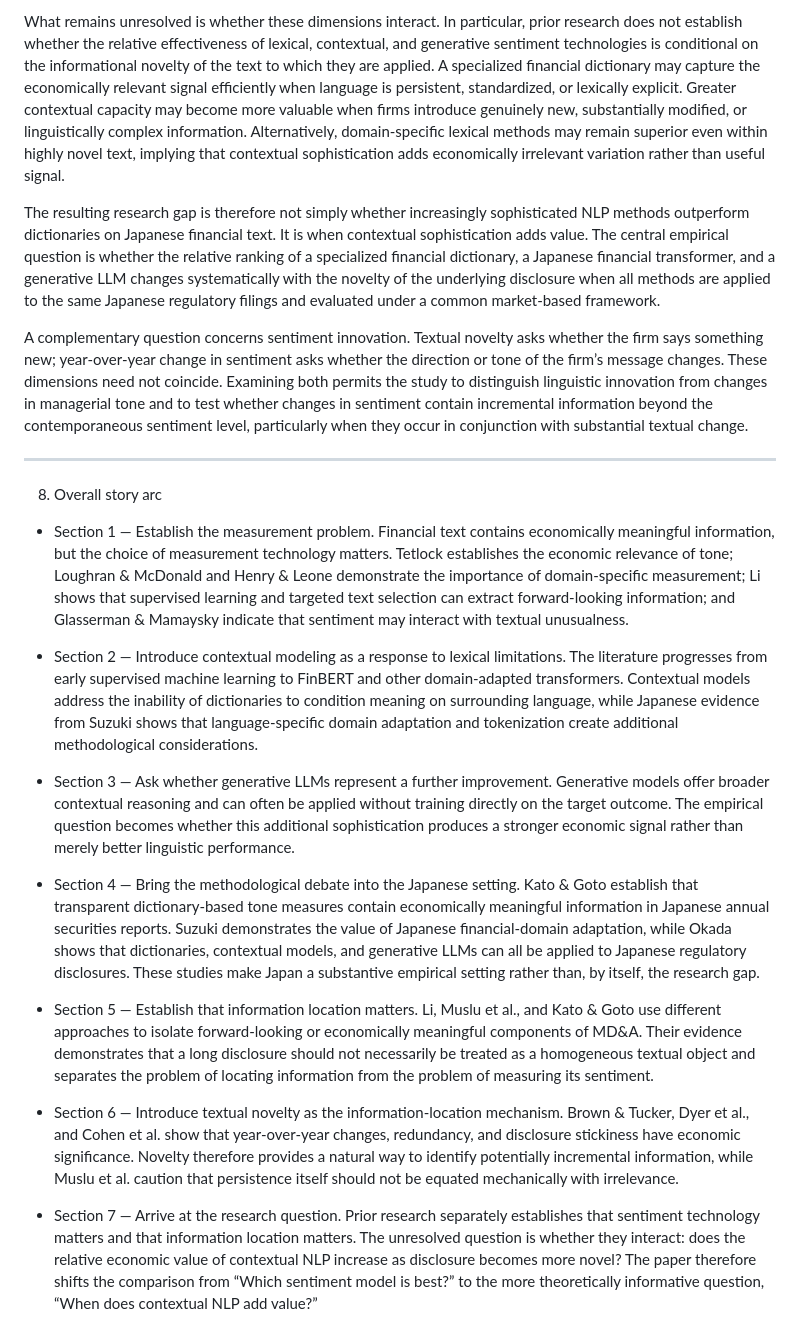
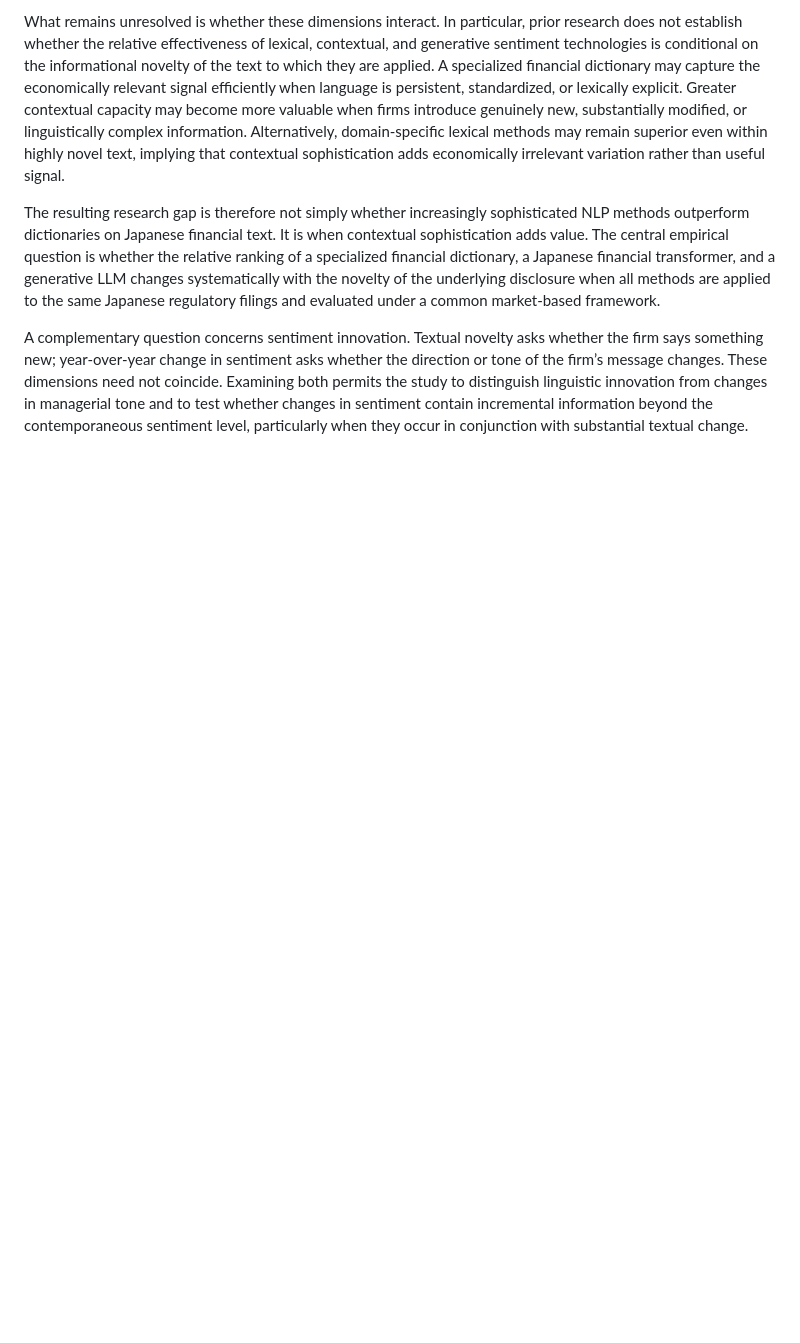
Before and after one commit to markblefevre/phd_research_pipeline, a Markdown page: references/paper2/prior_work_outline.md, the part around the change. GitHub-like rendering; blank space fills up the shorter version.

Commit message:
Removed section 8. Everything is covered.

```diff
--- a/references/paper2/prior_work_outline.md
+++ b/references/paper2/prior_work_outline.md
@@ -375,65 +375,3 @@ study to distinguish linguistic innovation from changes in managerial
 tone and to test whether changes in sentiment contain incremental
 information beyond the contemporaneous sentiment level, particularly
 when they occur in conjunction with substantial textual change.
-
-------------------------------------------------------------------------
-
-8. Overall story arc
-
--   Section 1 — Establish the measurement problem. Financial text
-    contains economically meaningful information, but the choice of
-    measurement technology matters. Tetlock establishes the economic
-    relevance of tone; Loughran & McDonald and Henry & Leone demonstrate
-    the importance of domain-specific measurement; Li shows that
-    supervised learning and targeted text selection can extract
-    forward-looking information; and Glasserman & Mamaysky indicate that
-    sentiment may interact with textual unusualness.
-
--   Section 2 — Introduce contextual modeling as a response to lexical
-    limitations. The literature progresses from early supervised machine
-    learning to FinBERT and other domain-adapted transformers.
-    Contextual models address the inability of dictionaries to condition
-    meaning on surrounding language, while Japanese evidence from Suzuki
-    shows that language-specific domain adaptation and tokenization
-    create additional methodological considerations.
-
--   Section 3 — Ask whether generative LLMs represent a further
-    improvement. Generative models offer broader contextual reasoning
-    and can often be applied without training directly on the target
-    outcome. The empirical question becomes whether this additional
-    sophistication produces a stronger economic signal rather than
-    merely better linguistic performance.
-
--   Section 4 — Bring the methodological debate into the Japanese
-    setting. Kato & Goto establish that transparent dictionary-based
-    tone measures contain economically meaningful information in
-    Japanese annual securities reports. Suzuki demonstrates the value of
-    Japanese financial-domain adaptation, while Okada shows that
-    dictionaries, contextual models, and generative LLMs can all be
-    applied to Japanese regulatory disclosures. These studies make Japan
-    a substantive empirical setting rather than, by itself, the research
-    gap.
-
--   Section 5 — Establish that information location matters. Li, Muslu
-    et al., and Kato & Goto use different approaches to isolate
-    forward-looking or economically meaningful components of MD&A. Their
-    evidence demonstrates that a long disclosure should not necessarily
-    be treated as a homogeneous textual object and separates the problem
-    of locating information from the problem of measuring its sentiment.
-
--   Section 6 — Introduce textual novelty as the information-location
-    mechanism. Brown & Tucker, Dyer et al., and Cohen et al. show that
-    year-over-year changes, redundancy, and disclosure stickiness have
-    economic significance. Novelty therefore provides a natural way to
-    identify potentially incremental information, while Muslu et
-    al. caution that persistence itself should not be equated
-    mechanically with irrelevance.
-
--   Section 7 — Arrive at the research question. Prior research
-    separately establishes that sentiment technology matters and that
-    information location matters. The unresolved question is whether
-    they interact: does the relative economic value of contextual NLP
-    increase as disclosure becomes more novel? The paper therefore
-    shifts the comparison from “Which sentiment model is best?” to the
-    more theoretically informative question, “When does contextual NLP
-    add value?”
```
